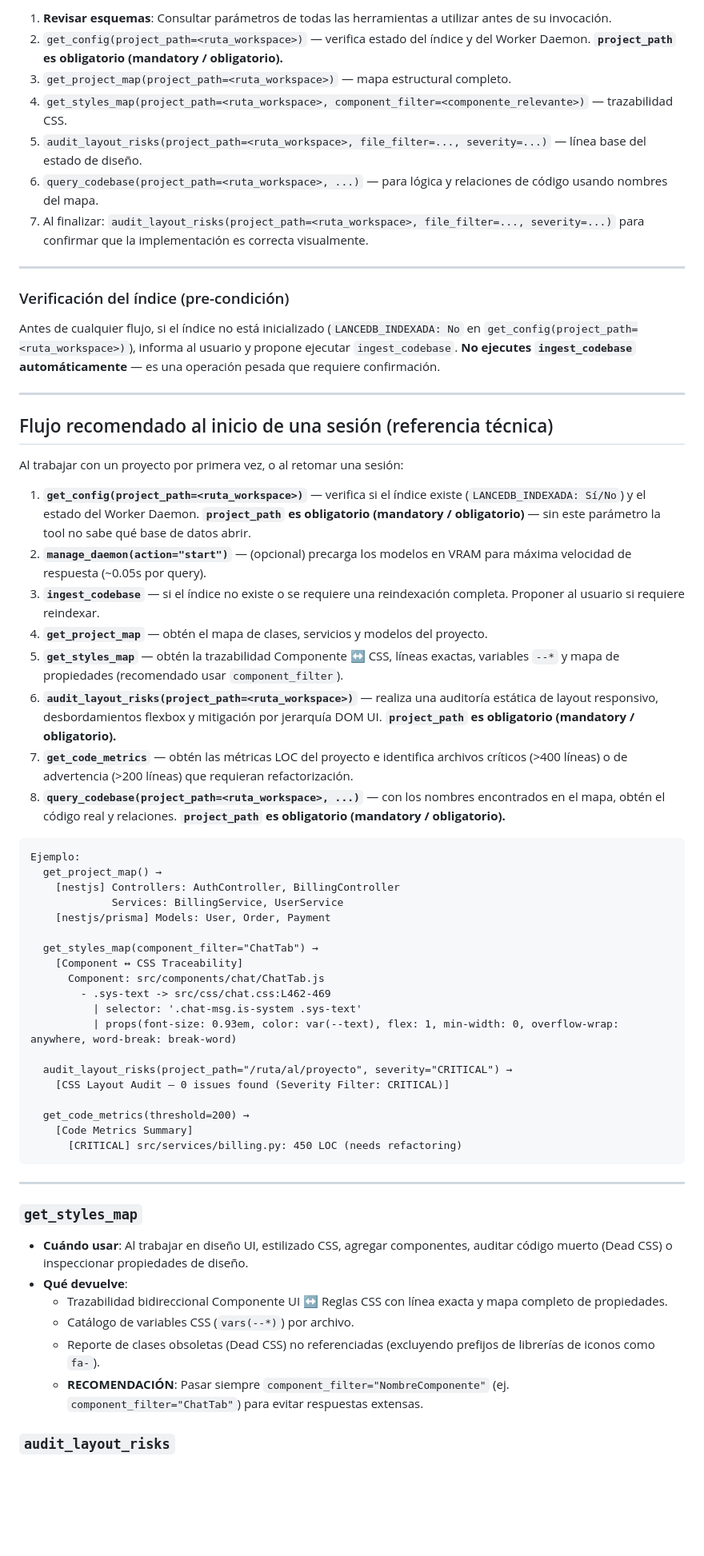
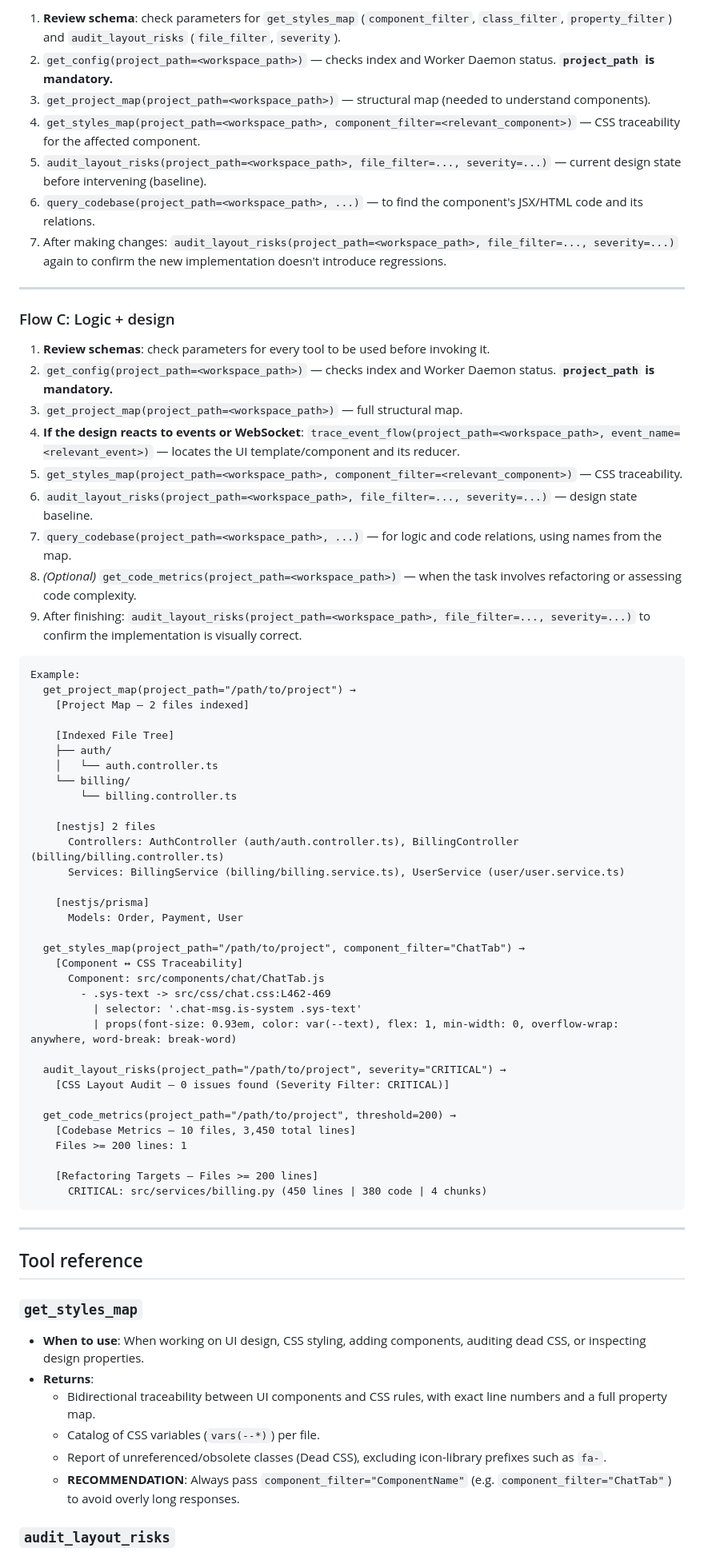
Before and after one commit to leo-kleis/bot-tv, a Markdown page: .agents/rules/rag.md, the part around one of its changes. Shown at 80% size. Rendered like a GitHub page; blank space fills up the shorter version.

Commit message:
Translate RAG usage rules to English and update workflows

````diff
--- a/.agents/rules/rag.md
+++ b/.agents/rules/rag.md
@@ -67,63 +66,73 @@ Analiza el mensaje inicial del usuario y clasifica la tarea:
 
-1. **Revisar esquemas**: Consultar parámetros de todas las herramientas a utilizar antes de su invocación.
-2. `get_config(project_path=<ruta_workspace>)` — verifica estado del índice y del Worker Daemon. **`project_path` es obligatorio (mandatory / obligatorio).**
-3. `get_project_map(project_path=<ruta_workspace>)` — mapa estructural completo.
-4. `get_styles_map(project_path=<ruta_workspace>, component_filter=<componente_relevante>)` — trazabilidad CSS.
-5. `audit_layout_risks(project_path=<ruta_workspace>, file_filter=..., severity=...)` — línea base del estado de diseño.
-6. `query_codebase(project_path=<ruta_workspace>, ...)` — para lógica y relaciones de código usando nombres del mapa.
-7. Al finalizar: `audit_layout_risks(project_path=<ruta_workspace>, file_filter=..., severity=...)` para confirmar que la implementación es correcta visualmente.
+1. **Review schema**: check parameters for `get_styles_map` (`component_filter`, `class_filter`, `property_filter`) and `audit_layout_risks` (`file_filter`, `severity`).
+2. `get_config(project_path=<workspace_path>)` — checks index and Worker Daemon status. **`project_path` is mandatory.**
+3. `get_project_map(project_path=<workspace_path>)` — structural map (needed to understand components).
+4. `get_styles_map(project_path=<workspace_path>, component_filter=<relevant_component>)` — CSS traceability for the affected component.
+5. `audit_layout_risks(project_path=<workspace_path>, file_filter=..., severity=...)` — current design state before intervening (baseline).
+6. `query_codebase(project_path=<workspace_path>, ...)` — to find the component's JSX/HTML code and its relations.
+7. After making changes: `audit_layout_risks(project_path=<workspace_path>, file_filter=..., severity=...)` again to confirm the new implementation doesn't introduce regressions.
 
 ---
 
-### Verificación del índice (pre-condición)
+### Flow C: Logic + design
 
-Antes de cualquier flujo, si el índice no está inicializado (`LANCEDB_INDEXADA: No` en `get_config(project_path=<ruta_workspace>)`), informa al usuario y propone ejecutar `ingest_codebase`. **No ejecutes `ingest_codebase` automáticamente** — es una operación pesada que requiere confirmación.
-
----
-
-## Flujo recomendado al inicio de una sesión (referencia técnica)
-
-Al trabajar con un proyecto por primera vez, o al retomar una sesión:
-
-1. **`get_config(project_path=<ruta_workspace>)`** — verifica si el índice existe (`LANCEDB_INDEXADA: Sí/No`) y el estado del Worker Daemon. **`project_path` es obligatorio (mandatory / obligatorio)** — sin este parámetro la tool no sabe qué base de datos abrir.
-2. **`manage_daemon(action="start")`** — (opcional) precarga los modelos en VRAM para máxima velocidad de respuesta (~0.05s por query).
-3. **`ingest_codebase`** — si el índice no existe o se requiere una reindexación completa. Proponer al usuario si requiere reindexar.
-4. **`get_project_map`** — obtén el mapa de clases, servicios y modelos del proyecto.
-5. **`get_styles_map`** — obtén la trazabilidad Componente ↔ CSS, líneas exactas, variables `--*` y mapa de propiedades (recomendado usar `component_filter`).
-6. **`audit_layout_risks(project_path=<ruta_workspace>)`** — realiza una auditoría estática de layout responsivo, desbordamientos flexbox y mitigación por jerarquía DOM UI. **`project_path` es obligatorio (mandatory / obligatorio).**
-7. **`get_code_metrics`** — obtén las métricas LOC del proyecto e identifica archivos críticos (>400 líneas) o de advertencia (>200 líneas) que requieran refactorización.
-8. **`query_codebase(project_path=<ruta_workspace>, ...)`** — con los nombres encontrados en el mapa, obtén el código real y relaciones. **`project_path` es obligatorio (mandatory / obligatorio).**
+1. **Review schemas**: check parameters for every tool to be used before invoking it.
+2. `get_config(project_path=<workspace_path>)` — checks index and Worker Daemon status. **`project_path` is mandatory.**
+3. `get_project_map(project_path=<workspace_path>)` — full structural map.
+4. **If the design reacts to events or WebSocket**:
+   `trace_event_flow(project_path=<workspace_path>, event_name=<relevant_event>)` — locates the UI template/component and its reducer.
+5. `get_styles_map(project_path=<workspace_path>, component_filter=<relevant_component>)` — CSS traceability.
+6. `audit_layout_risks(project_path=<workspace_path>, file_filter=..., severity=...)` — design state baseline.
+7. `query_codebase(project_path=<workspace_path>, ...)` — for logic and code relations, using names from the map.
+8. *(Optional)* `get_code_metrics(project_path=<workspace_path>)` — when the task involves refactoring or assessing code complexity.
+9. After finishing: `audit_layout_risks(project_path=<workspace_path>, file_filter=..., severity=...)` to confirm the implementation is visually correct.
 
 ```
-Ejemplo:
-  get_project_map() →
-    [nestjs] Controllers: AuthController, BillingController
-             Services: BillingService, UserService
-    [nestjs/prisma] Models: User, Order, Payment
+Example:
+  get_project_map(project_path="/path/to/project") →
+    [Project Map — 2 files indexed]
 
-  get_styles_map(component_filter="ChatTab") →
+    [Indexed File Tree]
+    ├── auth/
+    │   └── auth.controller.ts
+    └── billing/
+        └── billing.controller.ts
+
+    [nestjs] 2 files
+      Controllers: AuthController (auth/auth.controller.ts), BillingController (billing/billing.controller.ts)
+      Services: BillingService (billing/billing.service.ts), UserService (user/user.service.ts)
+
+    [nestjs/prisma]
+      Models: Order, Payment, User
+
+  get_styles_map(project_path="/path/to/project", component_filter="ChatTab") →
     [Component ↔ CSS Traceability]
       Component: src/components/chat/ChatTab.js
         - .sys-text -> src/css/chat.css:L462-469
           | selector: '.chat-msg.is-system .sys-text'
           | props(font-size: 0.93em, color: var(--text), flex: 1, min-width: 0, overflow-wrap: anywhere, word-break: break-word)
 
-  audit_layout_risks(project_path="/ruta/al/proyecto", severity="CRITICAL") →
+  audit_layout_risks(project_path="/path/to/project", severity="CRITICAL") →
     [CSS Layout Audit — 0 issues found (Severity Filter: CRITICAL)]
 
-  get_code_metrics(threshold=200) →
-    [Code Metrics Summary]
-      [CRITICAL] src/services/billing.py: 450 LOC (needs refactoring)
+  get_code_metrics(project_path="/path/to/project", threshold=200) →
+    [Codebase Metrics — 10 files, 3,450 total lines]
+    Files >= 200 lines: 1
+
+    [Refactoring Targets — Files >= 200 lines]
+      CRITICAL: src/services/billing.py (450 lines | 380 code | 4 chunks)
 ```
 
 ---
 
+## Tool reference
+
 ### `get_styles_map`
-- **Cuándo usar**: Al trabajar en diseño UI, estilizado CSS, agregar componentes, auditar código muerto (Dead CSS) o inspeccionar propiedades de diseño.
-- **Qué devuelve**:
-  - Trazabilidad bidireccional Componente UI ↔ Reglas CSS con línea exacta y mapa completo de propiedades.
-  - Catálogo de variables CSS (`vars(--*)`) por archivo.
-  - Reporte de clases obsoletas (Dead CSS) no referenciadas (excluyendo prefijos de librerías de iconos como `fa-`).
-  - **RECOMENDACIÓN**: Pasar siempre `component_filter="NombreComponente"` (ej. `component_filter="ChatTab"`) para evitar respuestas extensas.
+- **When to use**: When working on UI design, CSS styling, adding components, auditing dead CSS, or inspecting design properties.
+- **Returns**:
+  - Bidirectional traceability between UI components and CSS rules, with exact line numbers and a full property map.
+  - Catalog of CSS variables (`vars(--*)`) per file.
+  - Report of unreferenced/obsolete classes (Dead CSS), excluding icon-library prefixes such as `fa-`.
+  - **RECOMMENDATION**: Always pass `component_filter="ComponentName"` (e.g. `component_filter="ChatTab"`) to avoid overly long responses.
 
 ### `audit_layout_risks`
````
Also changed, not shown: other parts of .agents/rules/rag.md (+127 -108 lines).
